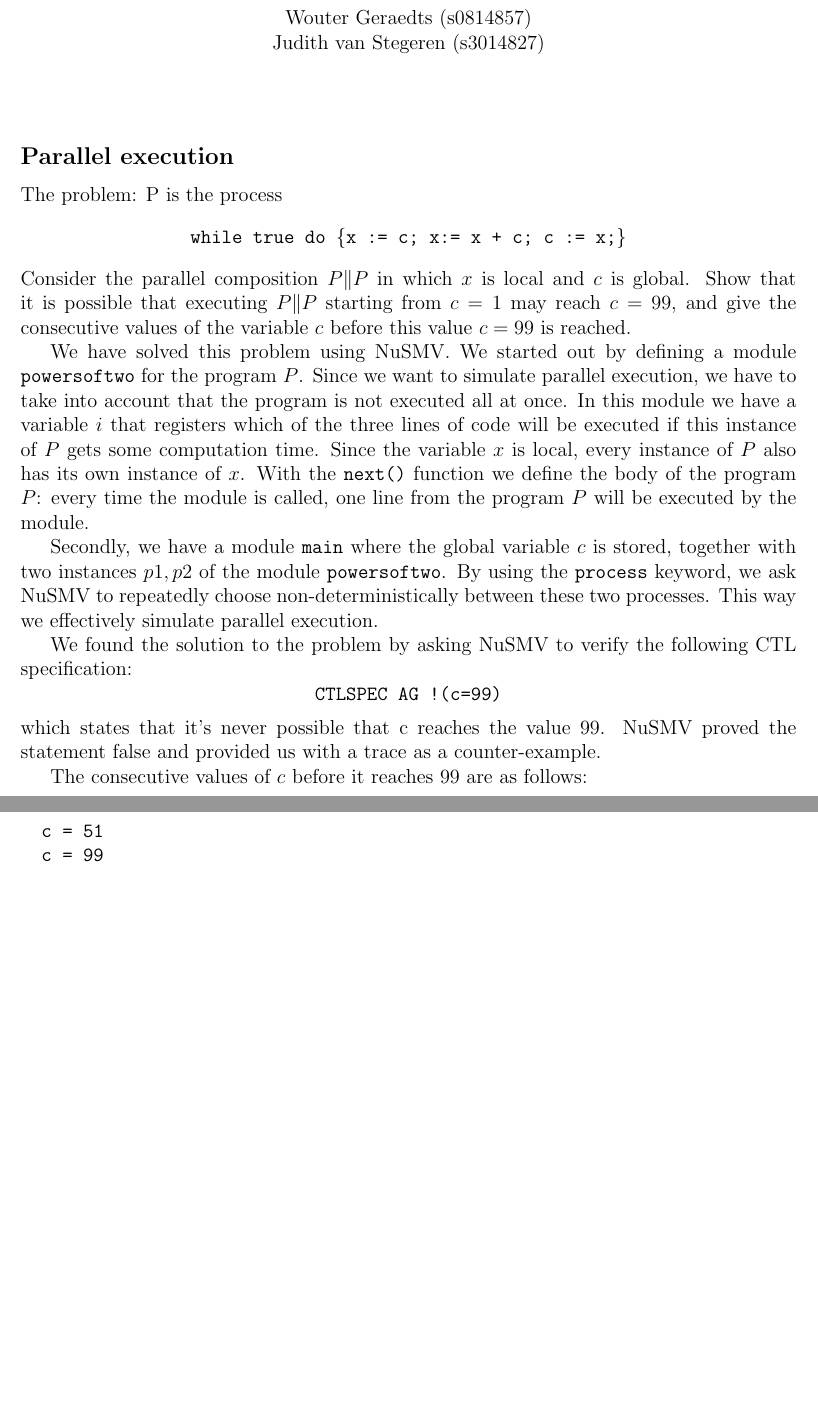
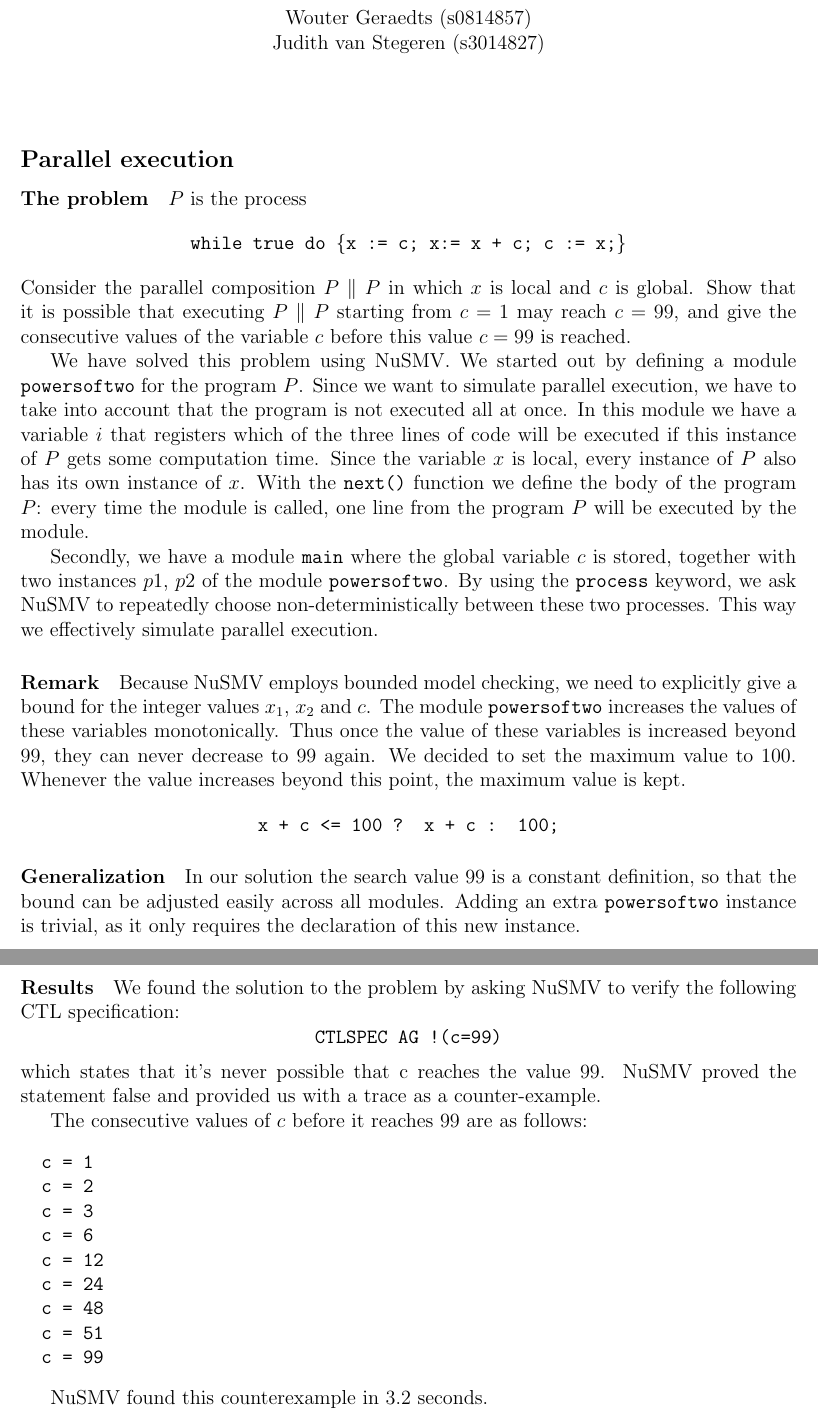
Before and after one commit to jd7h/automatedreasoning, a LaTeX document (proj2/report/report.tex): two parts of pages 1 and 2 of 9, joined at a grey line, cut so that both start at the same text, the shorter picture padded with empty space. Compiled offline with pdfLaTeX.

Commit message:
proj2/1: added remark & generalization

```diff
--- a/proj2/report/report.tex
+++ b/proj2/report/report.tex
@@ -24,11 +24,12 @@ Judith van Stegeren (s3014827)\\
 \vspace{8mm}
 
 \subsection*{Parallel execution}
-The problem: P is the process
+\paragraph{The problem}
+$P$ is the process
 \[\texttt{while true do \{x := c; x:= x + c; c := x;\}}\]
-Consider the parallel composition $P\|P$ in which $x$ is
+Consider the parallel composition $P~\|~P$ in which $x$ is
 local and $c$ is global.
-Show that it is possible that executing $P\|P$ starting from
+Show that it is possible that executing $P~\|~P$ starting from
 $c=1$ may reach $c=99$,
 and give the consecutive values of the variable $c$
 before this value $c=99$ is reached.
@@ -46,14 +47,25 @@ With the \texttt{next()} function we define the body of the program $P$: every t
 
 Secondly, we have a module \texttt{main} where
 the global variable $c$ is stored,
-together with two instances $p1, p2$ of the module \texttt{powersoftwo}.
+together with two instances $p1$, $p2$ of the module \texttt{powersoftwo}.
 By using the \texttt{process} keyword,
 we ask NuSMV to repeatedly choose non-deterministically
 between these two processes.
 This way we effectively simulate parallel execution.
 
-%toevoegen: NuSMV is bounded.
+\paragraph{Remark}
+Because NuSMV employs bounded model checking, we need to explicitly give a bound for the integer values $x_1$, $x_2$ and $c$.
+The module \texttt{powersoftwo} increases the values of these variables monotonically.
+Thus once the value of these variables is increased beyond $99$, they can never decrease to $99$ again.
+We decided to set the maximum value to $100$.
+Whenever the value increases beyond this point, the maximum value is kept.
+\[\texttt{x + c <= 100 ? x + c : 100;}\]
 
+\paragraph{Generalization}
+In our solution the search value $99$ is a constant definition, so that the bound can be adjusted easily across all modules.
+Adding an extra \texttt{powersoftwo} instance is trivial, as it only requires the declaration of this new instance.
+
+\paragraph{Results}
 We found the solution to the problem by asking NuSMV
 to verify the following CTL specification:
 \[\texttt{CTLSPEC AG !(c=99)}\]
@@ -74,6 +86,7 @@ The consecutive values of $c$ before it reaches $99$ are as follows:
   c = 99
 \end{verbatim}
 
+NuSMV found this counterexample in 3.2 seconds.
 
 \clearpage
 
```
